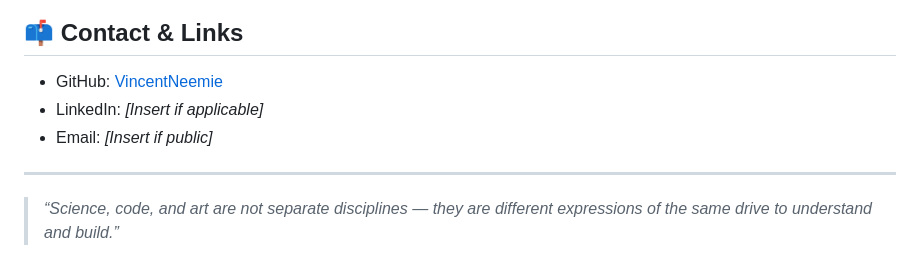
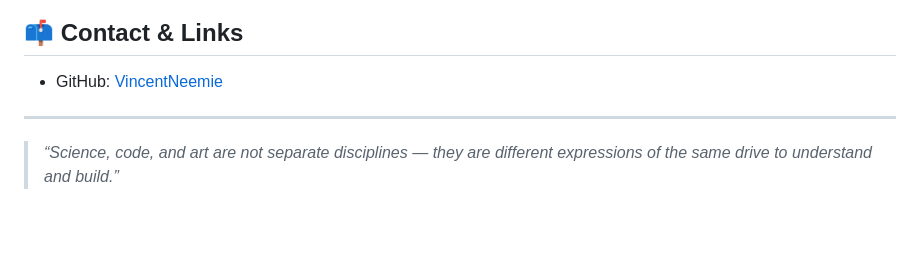
Before and after one commit to VincentNeemie/VincentNeemie, a Markdown page: README.md, the part around the change. GitHub-like rendering; blank space fills up the shorter version.

```diff
--- a/README.md
+++ b/README.md
@@ -70,8 +70,7 @@ I work with companies and teams to:
 ## 📫 Contact & Links
 
 - GitHub: [VincentNeemie](https://github.com/VincentNeemie)
-- LinkedIn: *[Insert if applicable]*
-- Email: *[Insert if public]*
+
 
 ---
 
```
